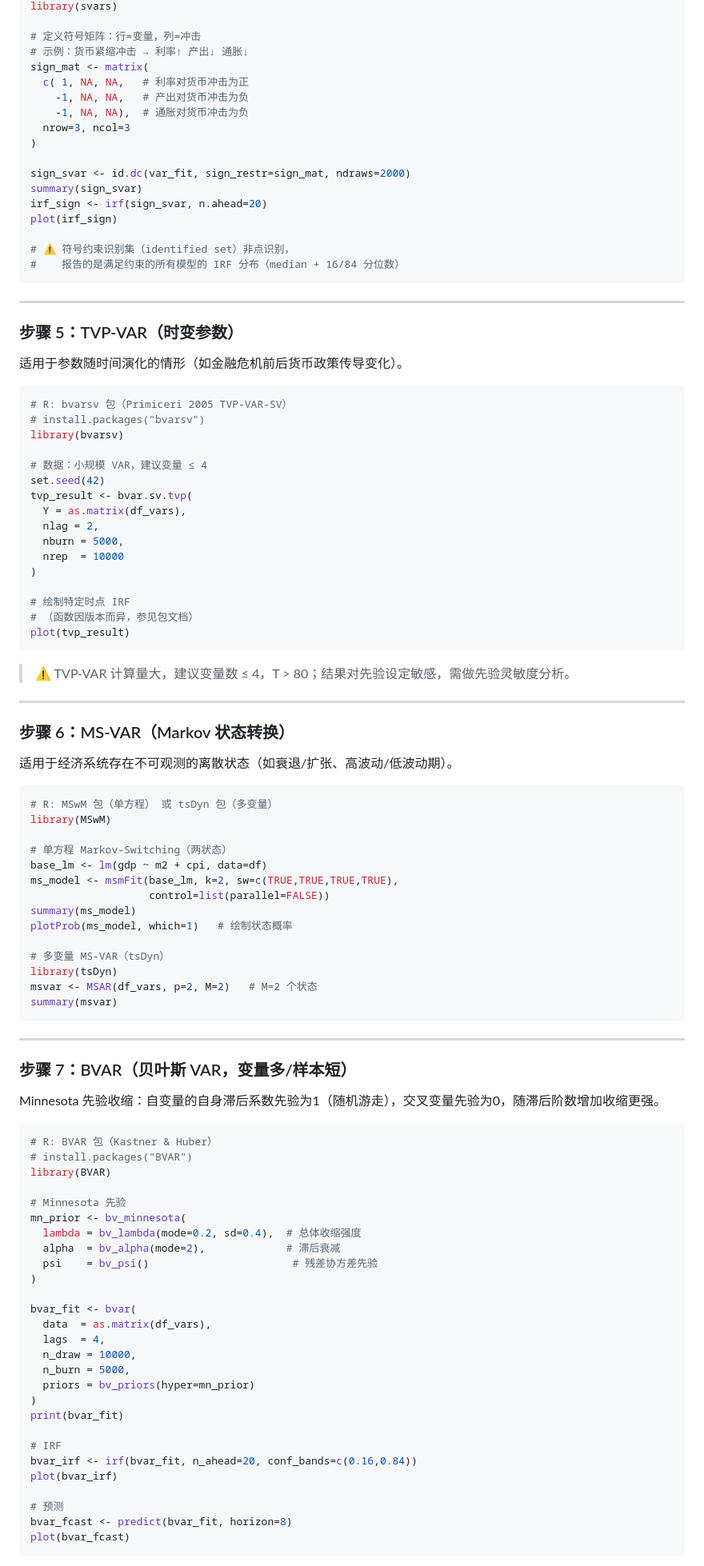
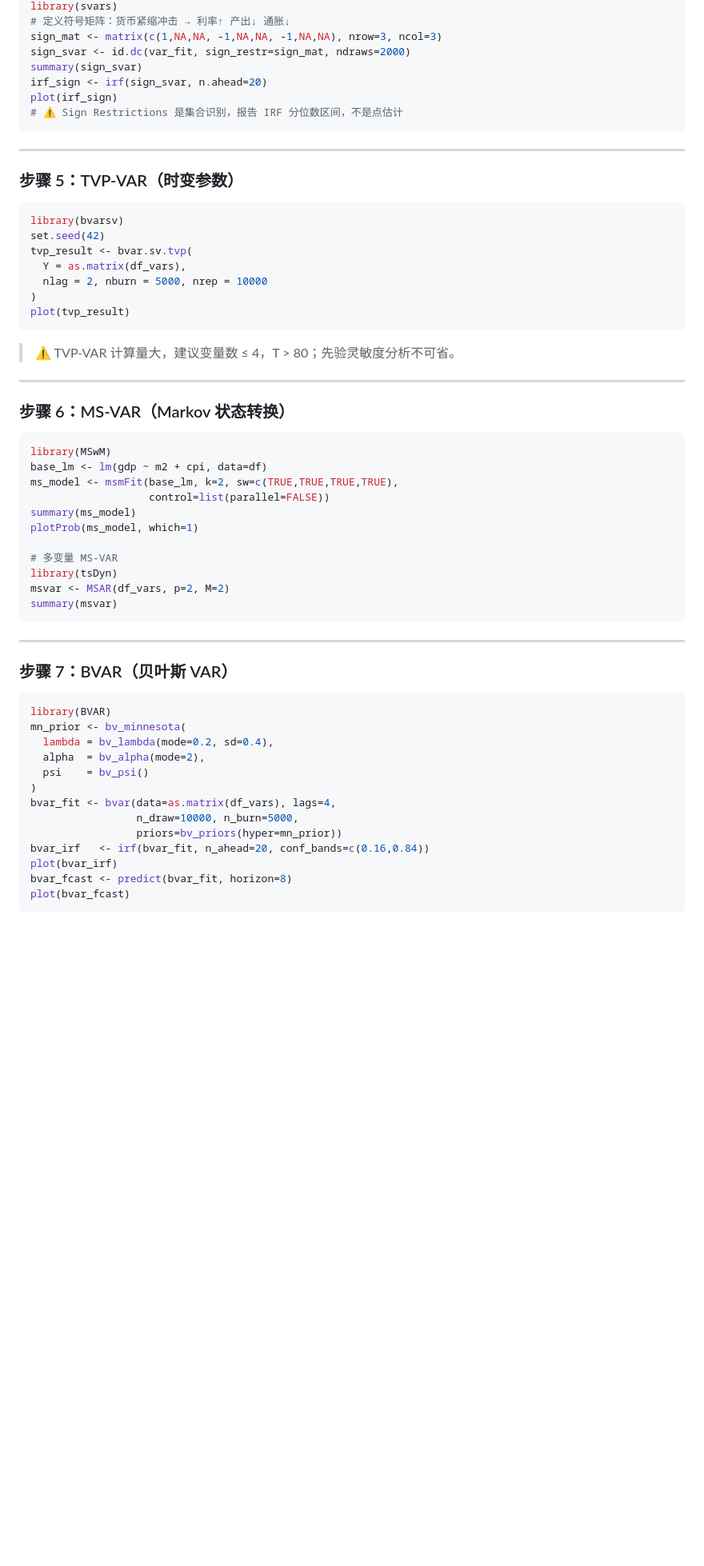
Before and after one commit to kimmy-sil/empirical-paper-cc, a Markdown page: skills/time-series/SKILL.md, the part around one of its changes. Shown at 80% size. Rendered like a GitHub page; blank space fills up the shorter version.

````diff
--- a/skills/time-series/SKILL.md
+++ b/skills/time-series/SKILL.md
@@ -341,105 +325,63 @@ lp_iv_coefs <- sapply(0:20, function(h) {
 library(svars)
-
-# 定义符号矩阵：行=变量，列=冲击
-# 示例：货币紧缩冲击 → 利率↑ 产出↓ 通胀↓
-sign_mat <- matrix(
-  c( 1, NA, NA,   # 利率对货币冲击为正
-    -1, NA, NA,   # 产出对货币冲击为负
-    -1, NA, NA),  # 通胀对货币冲击为负
-  nrow=3, ncol=3
-)
-
+# 定义符号矩阵：货币紧缩冲击 → 利率↑ 产出↓ 通胀↓
+sign_mat <- matrix(c(1,NA,NA, -1,NA,NA, -1,NA,NA), nrow=3, ncol=3)
 sign_svar <- id.dc(var_fit, sign_restr=sign_mat, ndraws=2000)
 summary(sign_svar)
 irf_sign <- irf(sign_svar, n.ahead=20)
 plot(irf_sign)
-
-# ⚠️ 符号约束识别集（identified set）非点识别，
-#    报告的是满足约束的所有模型的 IRF 分布（median + 16/84 分位数）
+# ⚠️ Sign Restrictions 是集合识别，报告 IRF 分位数区间，不是点估计
 ```
 
 ---
 
 ### 步骤 5：TVP-VAR（时变参数）
 
-适用于参数随时间演化的情形（如金融危机前后货币政策传导变化）。
-
 ```r
-# R: bvarsv 包（Primiceri 2005 TVP-VAR-SV）
-# install.packages("bvarsv")
 library(bvarsv)
-
-# 数据：小规模 VAR，建议变量 ≤ 4
 set.seed(42)
 tvp_result <- bvar.sv.tvp(
   Y = as.matrix(df_vars),
-  nlag = 2,
-  nburn = 5000,
-  nrep  = 10000
+  nlag = 2, nburn = 5000, nrep = 10000
 )
-
-# 绘制特定时点 IRF
-# （函数因版本而异，参见包文档）
 plot(tvp_result)
 ```
 
-> ⚠️ TVP-VAR 计算量大，建议变量数 ≤ 4，T > 80；结果对先验设定敏感，需做先验灵敏度分析。
+> ⚠️ TVP-VAR 计算量大，建议变量数 ≤ 4，T > 80；先验灵敏度分析不可省。
 
 ---
 
 ### 步骤 6：MS-VAR（Markov 状态转换）
 
-适用于经济系统存在不可观测的离散状态（如衰退/扩张、高波动/低波动期）。
-
 ```r
-# R: MSwM 包（单方程） 或 tsDyn 包（多变量）
 library(MSwM)
-
-# 单方程 Markov-Switching（两状态）
 base_lm <- lm(gdp ~ m2 + cpi, data=df)
 ms_model <- msmFit(base_lm, k=2, sw=c(TRUE,TRUE,TRUE,TRUE),
                    control=list(parallel=FALSE))
 summary(ms_model)
-plotProb(ms_model, which=1)   # 绘制状态概率
+plotProb(ms_model, which=1)
 
-# 多变量 MS-VAR（tsDyn）
+# 多变量 MS-VAR
 library(tsDyn)
-msvar <- MSAR(df_vars, p=2, M=2)   # M=2 个状态
+msvar <- MSAR(df_vars, p=2, M=2)
 summary(msvar)
 ```
 
 ---
 
-### 步骤 7：BVAR（贝叶斯 VAR，变量多/样本短）
-
-Minnesota 先验收缩：自变量的自身滞后系数先验为1（随机游走），交叉变量先验为0，随滞后阶数增加收缩更强。
+### 步骤 7：BVAR（贝叶斯 VAR）
 
 ```r
-# R: BVAR 包（Kastner & Huber）
-# install.packages("BVAR")
 library(BVAR)
-
-# Minnesota 先验
 mn_prior <- bv_minnesota(
-  lambda = bv_lambda(mode=0.2, sd=0.4),  # 总体收缩强度
-  alpha  = bv_alpha(mode=2),             # 滞后衰减
-  psi    = bv_psi()                       # 残差协方差先验
+  lambda = bv_lambda(mode=0.2, sd=0.4),
+  alpha  = bv_alpha(mode=2),
+  psi    = bv_psi()
 )
-
-bvar_fit <- bvar(
-  data  = as.matrix(df_vars),
-  lags  = 4,
-  n_draw = 10000,
-  n_burn = 5000,
-  priors = bv_priors(hyper=mn_prior)
-)
-print(bvar_fit)
-
-# IRF
-bvar_irf <- irf(bvar_fit, n_ahead=20, conf_bands=c(0.16,0.84))
+bvar_fit <- bvar(data=as.matrix(df_vars), lags=4,
+                 n_draw=10000, n_burn=5000,
+                 priors=bv_priors(hyper=mn_prior))
+bvar_irf   <- irf(bvar_fit, n_ahead=20, conf_bands=c(0.16,0.84))
 plot(bvar_irf)
-
-# 预测
 bvar_fcast <- predict(bvar_fit, horizon=8)
 plot(bvar_fcast)
 ```
````
Also changed, not shown: other parts of skills/time-series/SKILL.md (+57 -105 lines).
